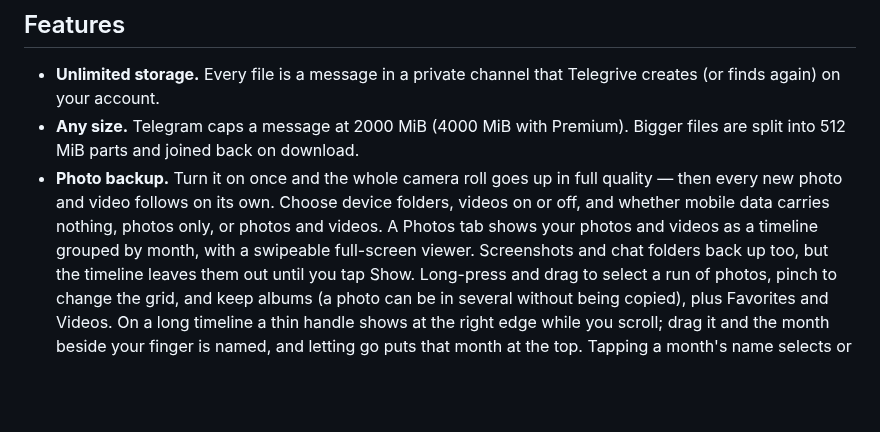
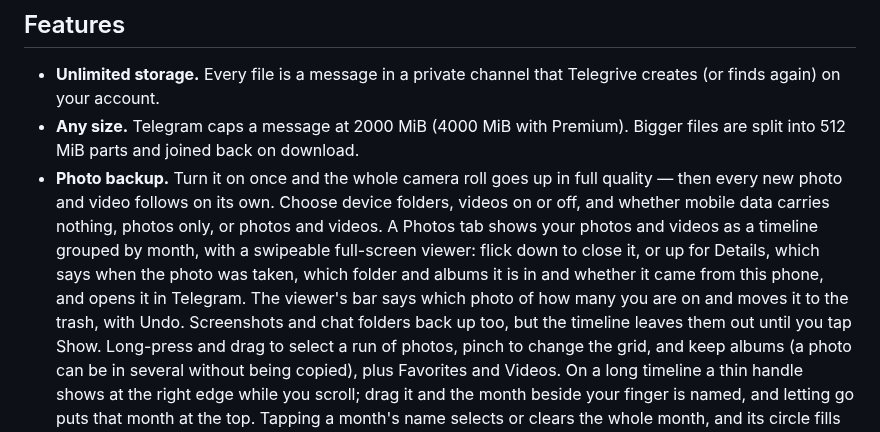
Before and after one commit to daveragos/telegrive, a Markdown page: README.md, the part around the change. GitHub-like rendering; blank space fills up the shorter version.

```diff
--- a/README.md
+++ b/README.md
@@ -25,7 +25,11 @@ phone number.
   device folders, videos on or off, and whether mobile data carries nothing,
   photos only, or photos and videos. A Photos tab
   shows your photos and videos as a timeline grouped by month, with a
-  swipeable full-screen viewer. Screenshots and chat folders back up too,
+  swipeable full-screen viewer: flick down to close it, or up for Details,
+  which says when the photo was taken, which folder and albums it is in and
+  whether it came from this phone, and opens it in Telegram. The viewer's
+  bar says which photo of how many you are on and moves it to the trash,
+  with Undo. Screenshots and chat folders back up too,
   but the timeline leaves them out until you tap Show. Long-press and drag
   to select a run of photos, pinch to change the grid, and keep albums (a
   photo can be in several without being copied), plus Favorites and Videos.
```
Also changed, not shown: tool/screenshots/out/viewer.png (added), tool/screenshots/out/viewer_details.png (added), 10 other files.
